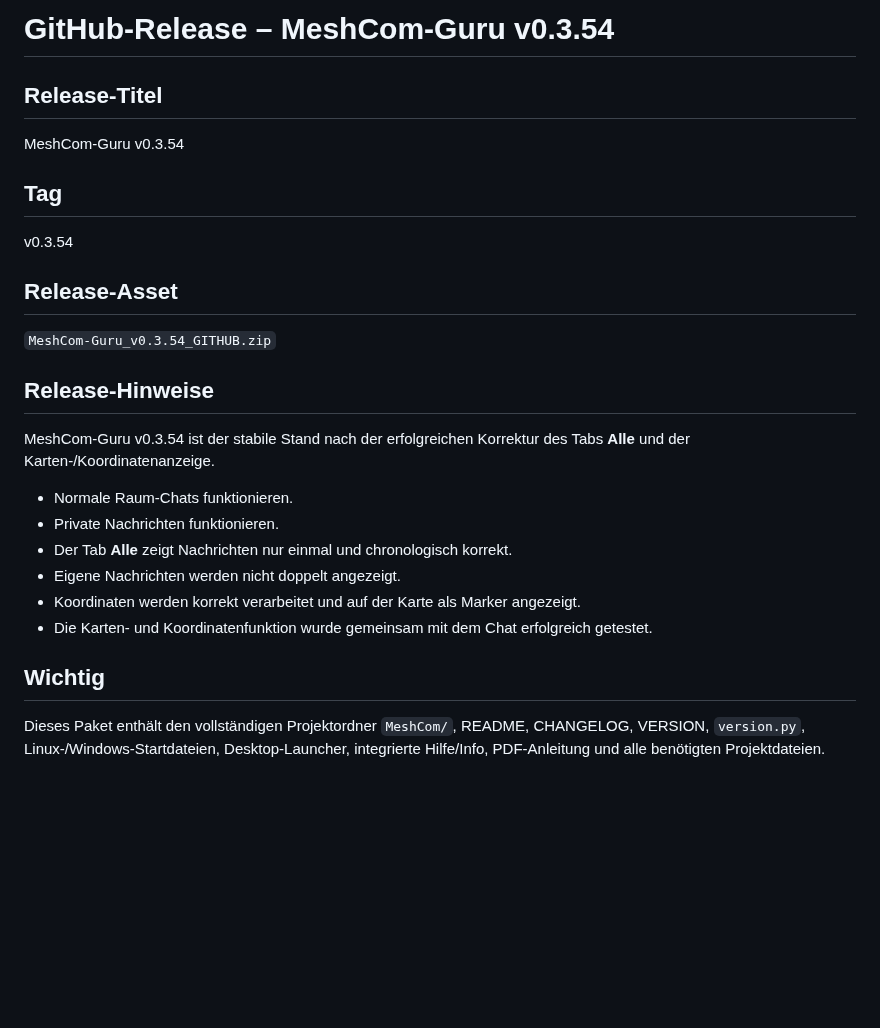
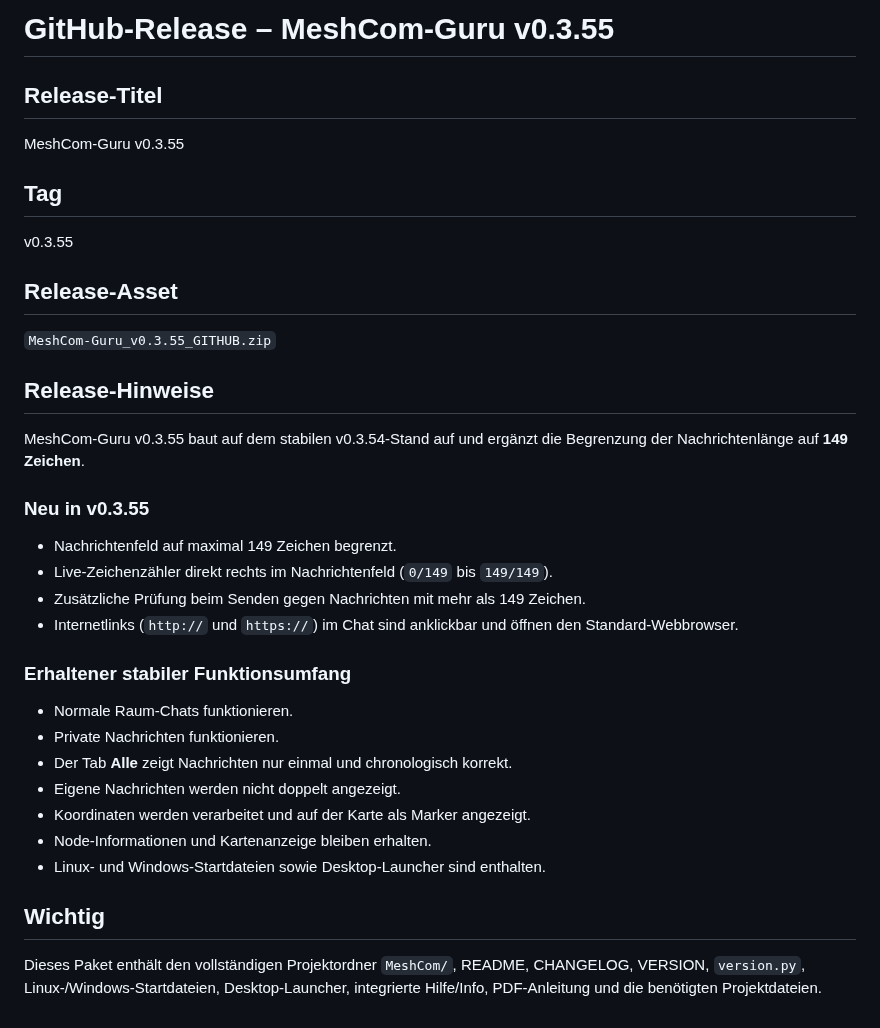
Before and after one commit to Angonikro/MeshCom-Guru, a Markdown page: GITHUB_RELEASE.md, the part around the change. Rendered like a GitHub page; blank space fills up the shorter version.

```diff
--- a/GITHUB_RELEASE.md
+++ b/GITHUB_RELEASE.md
@@ -1,24 +1,32 @@
-# GitHub-Release – MeshCom-Guru v0.3.54
+# GitHub-Release – MeshCom-Guru v0.3.55
 
 ## Release-Titel
-MeshCom-Guru v0.3.54
+MeshCom-Guru v0.3.55
 
 ## Tag
-v0.3.54
+v0.3.55
 
 ## Release-Asset
-`MeshCom-Guru_v0.3.54_GITHUB.zip`
+`MeshCom-Guru_v0.3.55_GITHUB.zip`
 
 ## Release-Hinweise
 
-MeshCom-Guru v0.3.54 ist der stabile Stand nach der erfolgreichen Korrektur des Tabs **Alle** und der Karten-/Koordinatenanzeige.
+MeshCom-Guru v0.3.55 baut auf dem stabilen v0.3.54-Stand auf und ergänzt die Begrenzung der Nachrichtenlänge auf **149 Zeichen**.
 
+### Neu in v0.3.55
+- Nachrichtenfeld auf maximal 149 Zeichen begrenzt.
+- Live-Zeichenzähler direkt rechts im Nachrichtenfeld (`0/149` bis `149/149`).
+- Zusätzliche Prüfung beim Senden gegen Nachrichten mit mehr als 149 Zeichen.
+- Internetlinks (`http://` und `https://`) im Chat sind anklickbar und öffnen den Standard-Webbrowser.
+
+### Erhaltener stabiler Funktionsumfang
 - Normale Raum-Chats funktionieren.
 - Private Nachrichten funktionieren.
 - Der Tab **Alle** zeigt Nachrichten nur einmal und chronologisch korrekt.
 - Eigene Nachrichten werden nicht doppelt angezeigt.
-- Koordinaten werden korrekt verarbeitet und auf der Karte als Marker angezeigt.
-- Die Karten- und Koordinatenfunktion wurde gemeinsam mit dem Chat erfolgreich getestet.
+- Koordinaten werden verarbeitet und auf der Karte als Marker angezeigt.
+- Node-Informationen und Kartenanzeige bleiben erhalten.
+- Linux- und Windows-Startdateien sowie Desktop-Launcher sind enthalten.
 
 ## Wichtig
-Dieses Paket enthält den vollständigen Projektordner `MeshCom/`, README, CHANGELOG, VERSION, `version.py`, Linux-/Windows-Startdateien, Desktop-Launcher, integrierte Hilfe/Info, PDF-Anleitung und alle benötigten Projektdateien.
+Dieses Paket enthält den vollständigen Projektordner `MeshCom/`, README, CHANGELOG, VERSION, `version.py`, Linux-/Windows-Startdateien, Desktop-Launcher, integrierte Hilfe/Info, PDF-Anleitung und die benötigten Projektdateien.
```
Also changed, not shown: CHANGELOG.md (+10 -1 lines), README.md (+17 -11 lines), meshcom-guru.png, 5 other files.
